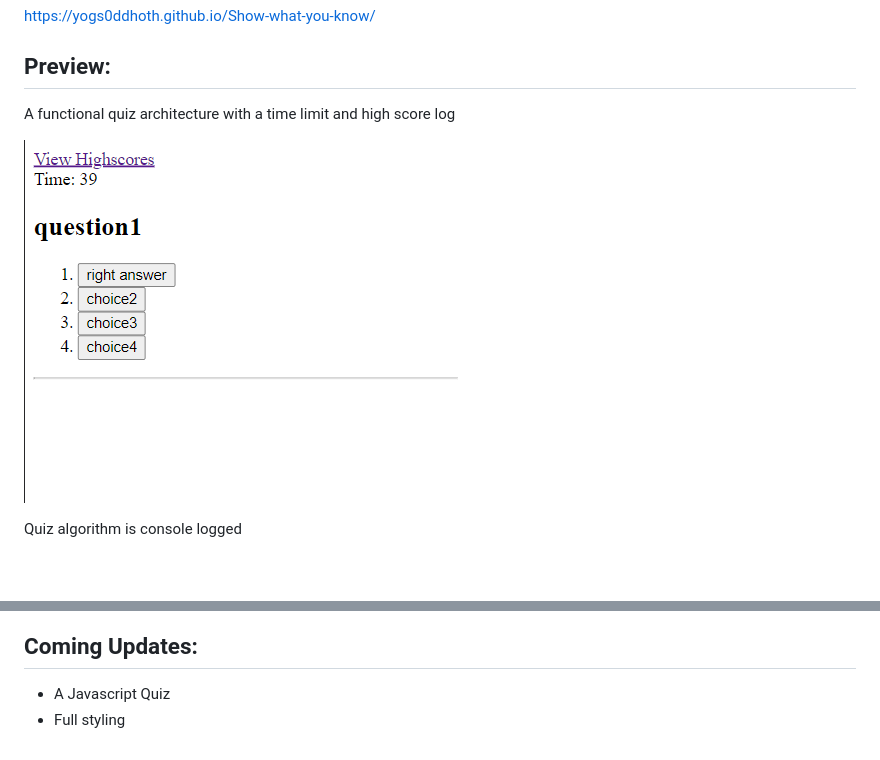
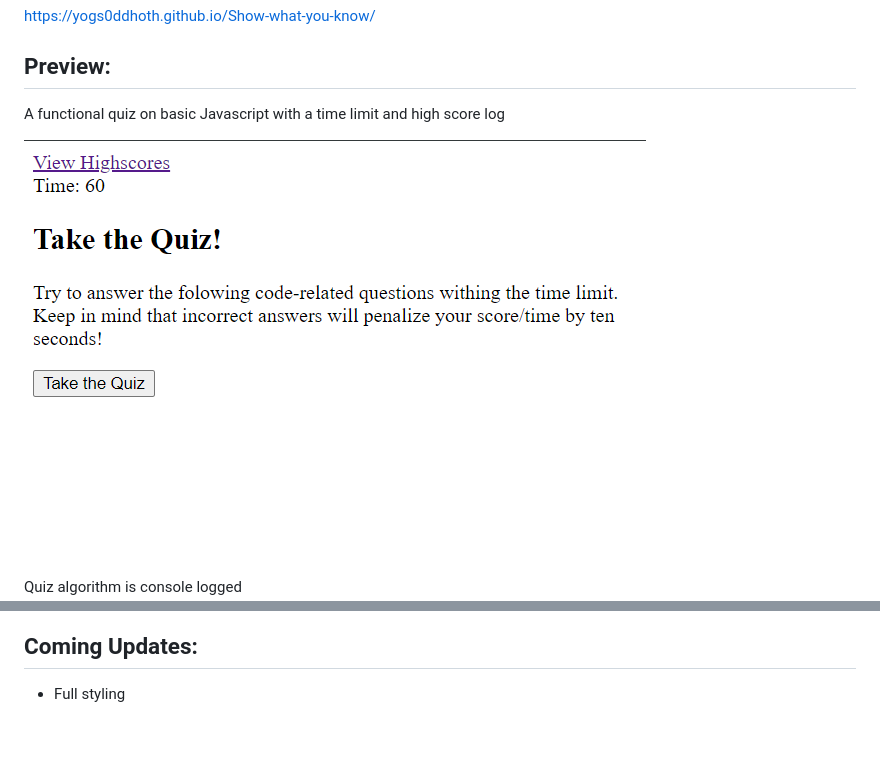
Before and after one commit to yogs0ddhoth/Show-what-you-know, a Markdown page: README.md, 2 parts joined by grey strips. Drawn GitHub-style; pictures changed too: assets/images/Screenshot.png; blank space fills up the shorter version.

```diff
--- a/README.md
+++ b/README.md
@@ -4,7 +4,7 @@
 
 ## Preview:
 
-A functional quiz architecture with a time limit and high score log
+A functional quiz on basic Javascript with a time limit and high score log
 
 ![screenshot](./assets/images/Screenshot.png)
 
@@ -13,5 +13,4 @@ Quiz algorithm is console logged
 
 ## Coming Updates:
 
-* A Javascript Quiz
 * Full styling
```
